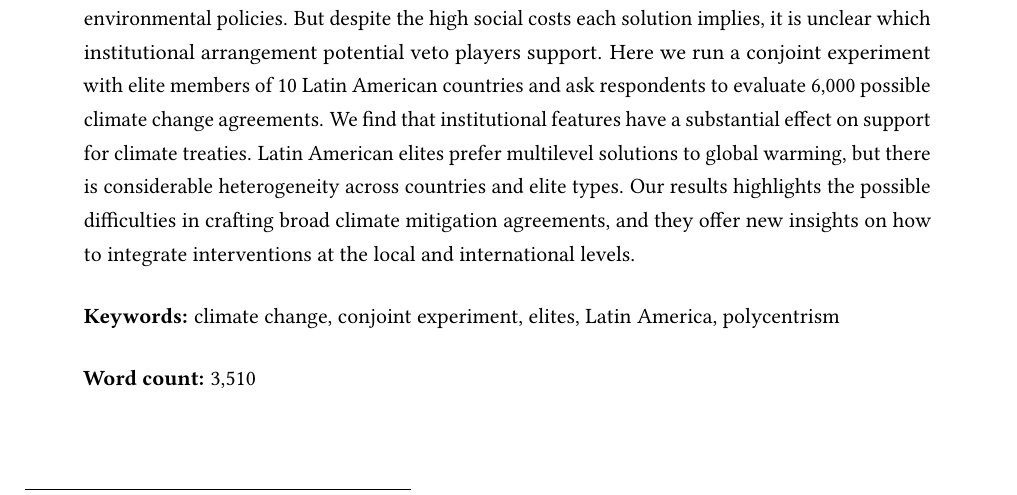
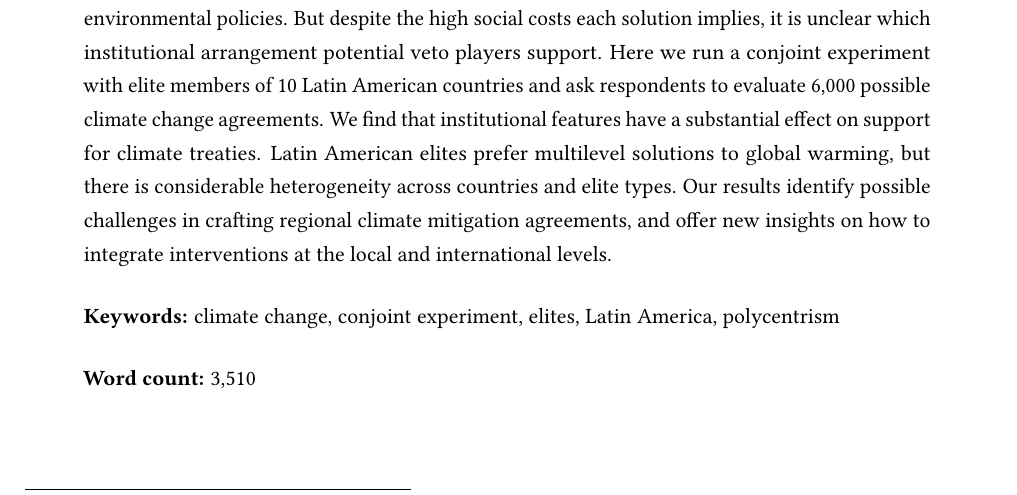
Before and after one commit to danilofreire/climate-governance, a LaTeX paper (manuscript/main.tex): part of page 1 of 15 before the commit and part of page 1 of 13 after it, cut so that both start at the same text. Compiled offline with pdfLaTeX.

Commit message:
small edits abstract

```diff
--- a/manuscript/main.tex
+++ b/manuscript/main.tex
@@ -82,7 +82,7 @@
 \begin{abstract}
 \onehalfspacing
 \noindent
-Policy makers generally assume that climate change mitigation requires global scale governance. In contrast, recent studies suggest that polycentrism provides an effective alternative to top-down environmental policies. But despite the high social costs each solution implies, it is unclear which institutional arrangement potential veto players support. Here we run a conjoint experiment with elite members of 10 Latin American countries and ask respondents to evaluate 6,000 possible climate change agreements. We find that institutional features have a substantial effect on support for climate treaties. Latin American elites prefer multilevel solutions to global warming, but there is considerable heterogeneity across countries and elite types. Our results highlights the possible difficulties in crafting broad climate mitigation agreements, and they offer new insights on how to integrate interventions at the local and international levels.
+Policy makers generally assume that climate change mitigation requires global scale governance. In contrast, recent studies suggest that polycentrism provides an effective alternative to top-down environmental policies. But despite the high social costs each solution implies, it is unclear which institutional arrangement potential veto players support. Here we run a conjoint experiment with elite members of 10 Latin American countries and ask respondents to evaluate 6,000 possible climate change agreements. We find that institutional features have a substantial effect on support for climate treaties. Latin American elites prefer multilevel solutions to global warming, but there is considerable heterogeneity across countries and elite types. Our results identify possible challenges in crafting regional climate mitigation agreements, and offer new insights on how to integrate interventions at the local and international levels.
 
 \vspace{.5cm}
 
```
Also changed, not shown: manuscript/conjoint-cropped.pdf (added), manuscript/conjoint.pdf (added), manuscript/countries.pdf (added), manuscript/main.pdf (added), manuscript/pooled.pdf (added), manuscript/types.pdf (added), 2 other files.
